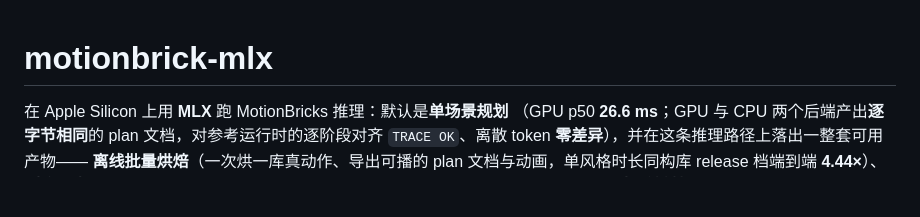
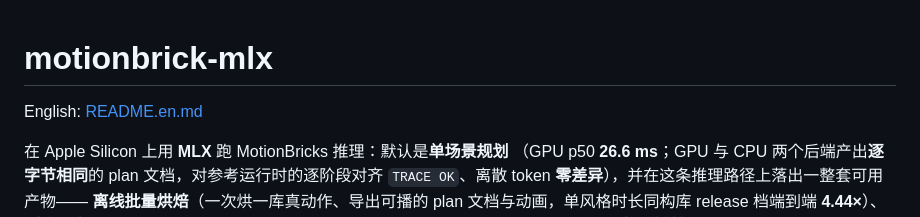
Before and after one commit to neeboo/motionbricks-mlx, a Markdown page: README.md, the part around the change. Rendered like a GitHub page; blank space fills up the shorter version.

```diff
--- a/README.md
+++ b/README.md
@@ -1,4 +1,5 @@
 # motionbrick-mlx
+English: [README.en.md](README.en.md)
 
 在 Apple Silicon 上用 **MLX** 跑 MotionBricks 推理：默认是**单场景规划**
 （GPU p50 **26.6 ms**；GPU 与 CPU 两个后端产出**逐字节相同**的 plan 文档，对参考运行时的逐阶段对齐
```
Also changed, not shown: README.en.md (added, +556 -0 lines).
